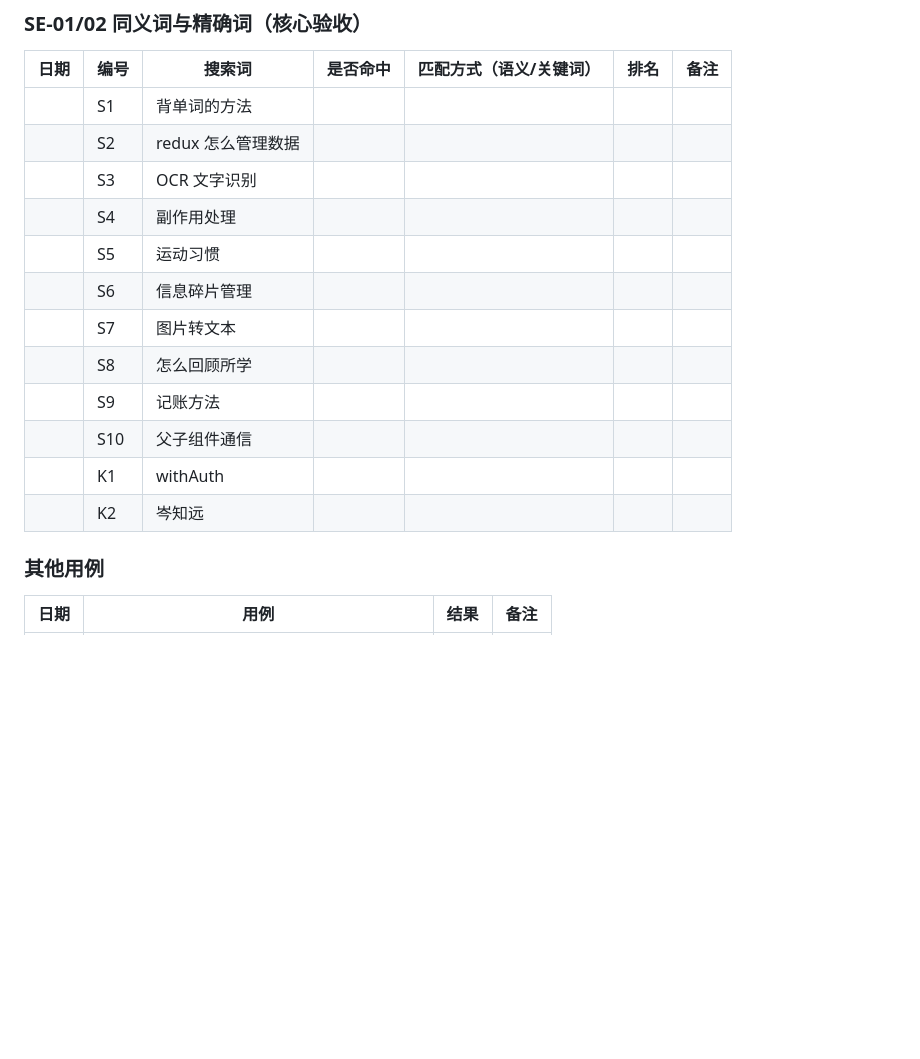
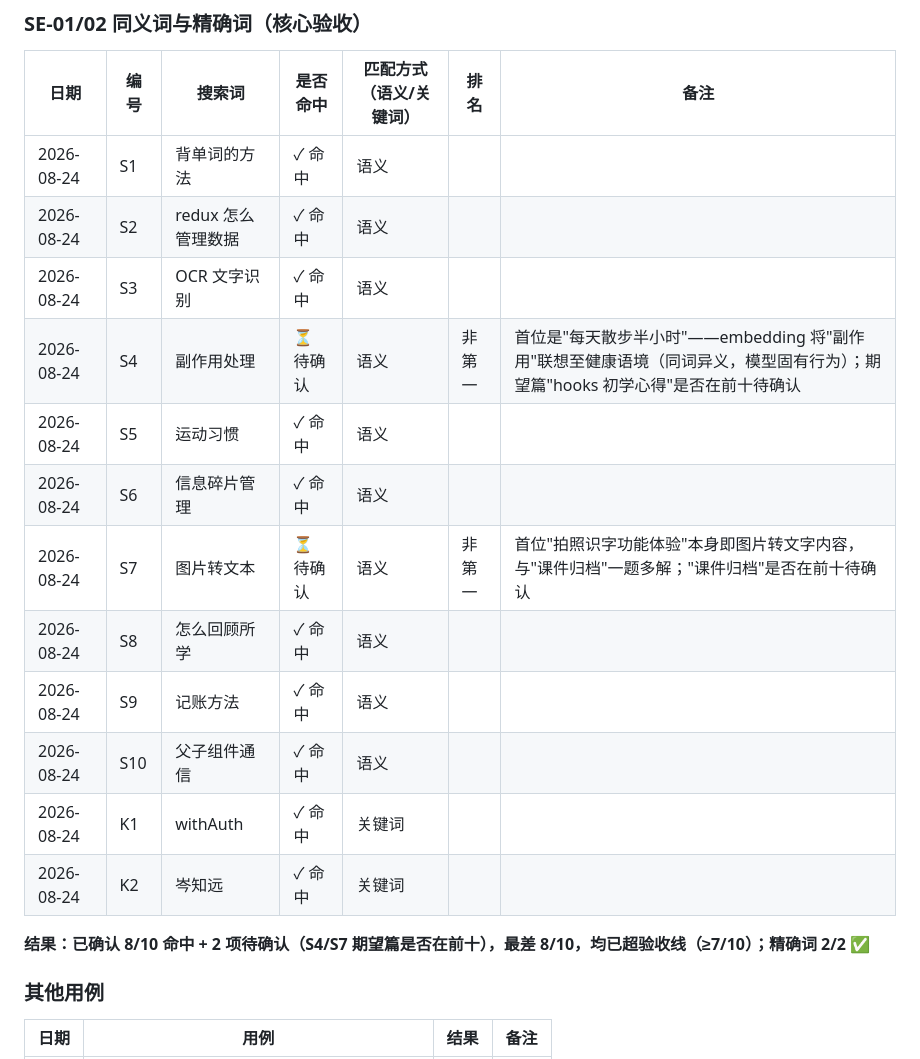
Before and after one commit to Academicrubbish/Toolbox, a Markdown page: docs/knowledge-base/test-cases.md, the part around the change. Rendered like a GitHub page; blank space fills up the shorter version.

Commit message:
docs(kb): 第二期同义词考卷初测记录，确认8/10+2项待确认
Co-Authored-By: Claude <noreply@anthropic.com>

```diff
--- a/docs/knowledge-base/test-cases.md
+++ b/docs/knowledge-base/test-cases.md
@@ -118,18 +118,20 @@
 
 | 日期 | 编号 | 搜索词 | 是否命中 | 匹配方式（语义/关键词） | 排名 | 备注 |
 |------|------|--------|---------|------------------------|------|------|
-| | S1 | 背单词的方法 | | | | |
-| | S2 | redux 怎么管理数据 | | | | |
-| | S3 | OCR 文字识别 | | | | |
-| | S4 | 副作用处理 | | | | |
-| | S5 | 运动习惯 | | | | |
-| | S6 | 信息碎片管理 | | | | |
-| | S7 | 图片转文本 | | | | |
-| | S8 | 怎么回顾所学 | | | | |
-| | S9 | 记账方法 | | | | |
-| | S10 | 父子组件通信 | | | | |
-| | K1 | withAuth | | | | |
-| | K2 | 岑知远 | | | | |
+| 2026-08-24 | S1 | 背单词的方法 | ✓ 命中 | 语义 | | |
+| 2026-08-24 | S2 | redux 怎么管理数据 | ✓ 命中 | 语义 | | |
+| 2026-08-24 | S3 | OCR 文字识别 | ✓ 命中 | 语义 | | |
+| 2026-08-24 | S4 | 副作用处理 | ⏳ 待确认 | 语义 | 非第一 | 首位是"每天散步半小时"——embedding 将"副作用"联想至健康语境（同词异义，模型固有行为）；期望篇"hooks 初学心得"是否在前十待确认 |
+| 2026-08-24 | S5 | 运动习惯 | ✓ 命中 | 语义 | | |
+| 2026-08-24 | S6 | 信息碎片管理 | ✓ 命中 | 语义 | | |
+| 2026-08-24 | S7 | 图片转文本 | ⏳ 待确认 | 语义 | 非第一 | 首位"拍照识字功能体验"本身即图片转文字内容，与"课件归档"一题多解；"课件归档"是否在前十待确认 |
+| 2026-08-24 | S8 | 怎么回顾所学 | ✓ 命中 | 语义 | | |
+| 2026-08-24 | S9 | 记账方法 | ✓ 命中 | 语义 | | |
+| 2026-08-24 | S10 | 父子组件通信 | ✓ 命中 | 语义 | | |
+| 2026-08-24 | K1 | withAuth | ✓ 命中 | 关键词 | | |
+| 2026-08-24 | K2 | 岑知远 | ✓ 命中 | 关键词 | | |
+
+**结果：已确认 8/10 命中 + 2 项待确认（S4/S7 期望篇是否在前十），最差 8/10，均已超验收线（≥7/10）；精确词 2/2** ✅
 
 ### 其他用例
 
```
